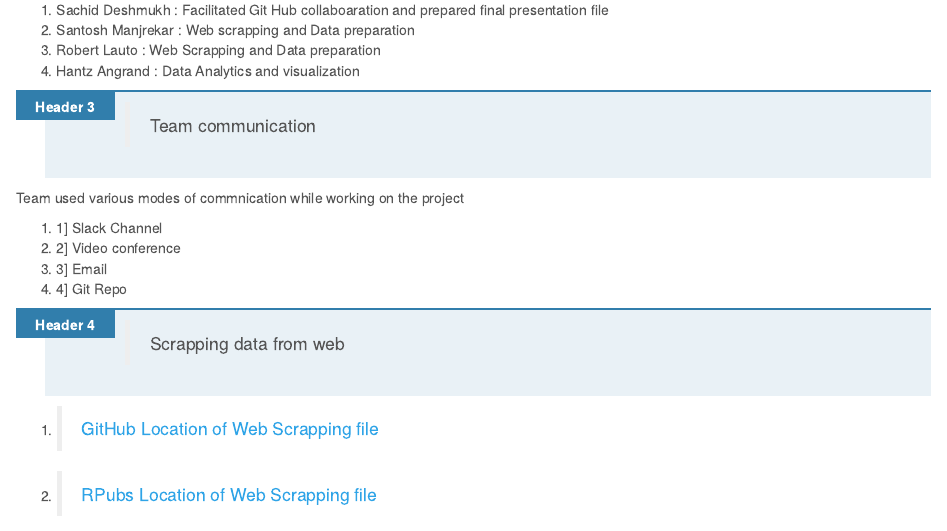
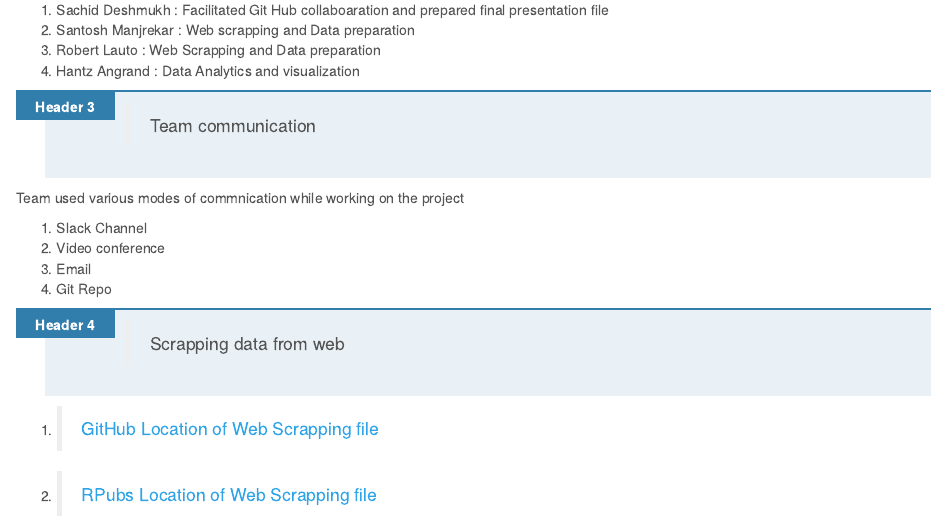
Before and after one commit to mlforsachid/Data607-Project3, an R Markdown document (FinalSubmission/Data607Project3_FinalPresentation.rmd): the page in a window 1100 px wide, from 1330 px down. The pictures show the output file FinalSubmission/Data607Project3_FinalPresentation.html that the author committed with the source, opened offline.

Commit message:
Adding final changes

```diff
--- a/FinalSubmission/Data607Project3_FinalPresentation.rmd
+++ b/FinalSubmission/Data607Project3_FinalPresentation.rmd
@@ -54,10 +54,10 @@ All the credit goes to the team work for the success of this project. We went th
 
 Team used various modes of commnication while working on the project
 
-* 1] Slack Channel
-* 2] Video conference
-* 3] Email
-* 4] Git Repo
+* Slack Channel
+* Video conference
+* Email
+* Git Repo
 
 4. > Scrapping data from web
 
```
Also changed, not shown: FinalSubmission/Data607Project3_FinalPresentation.html.
